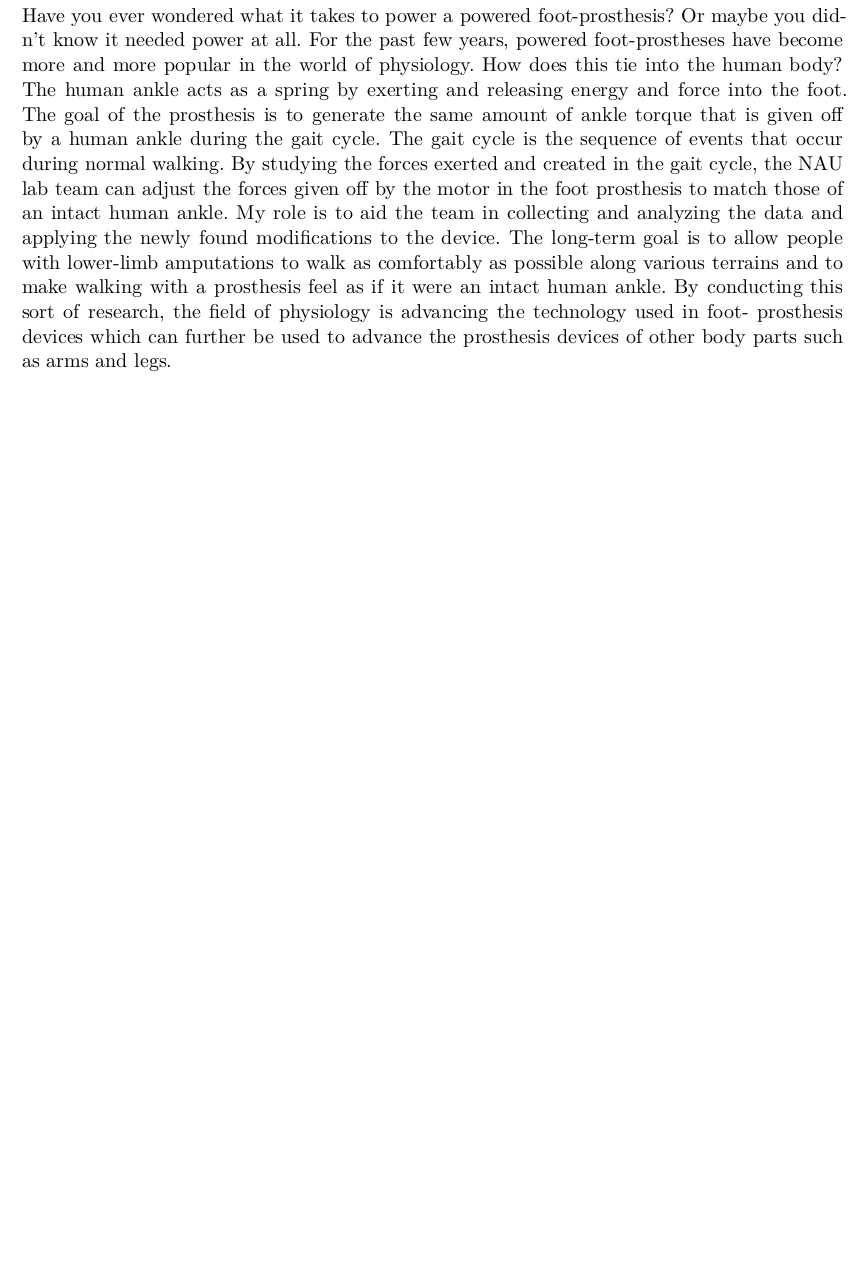
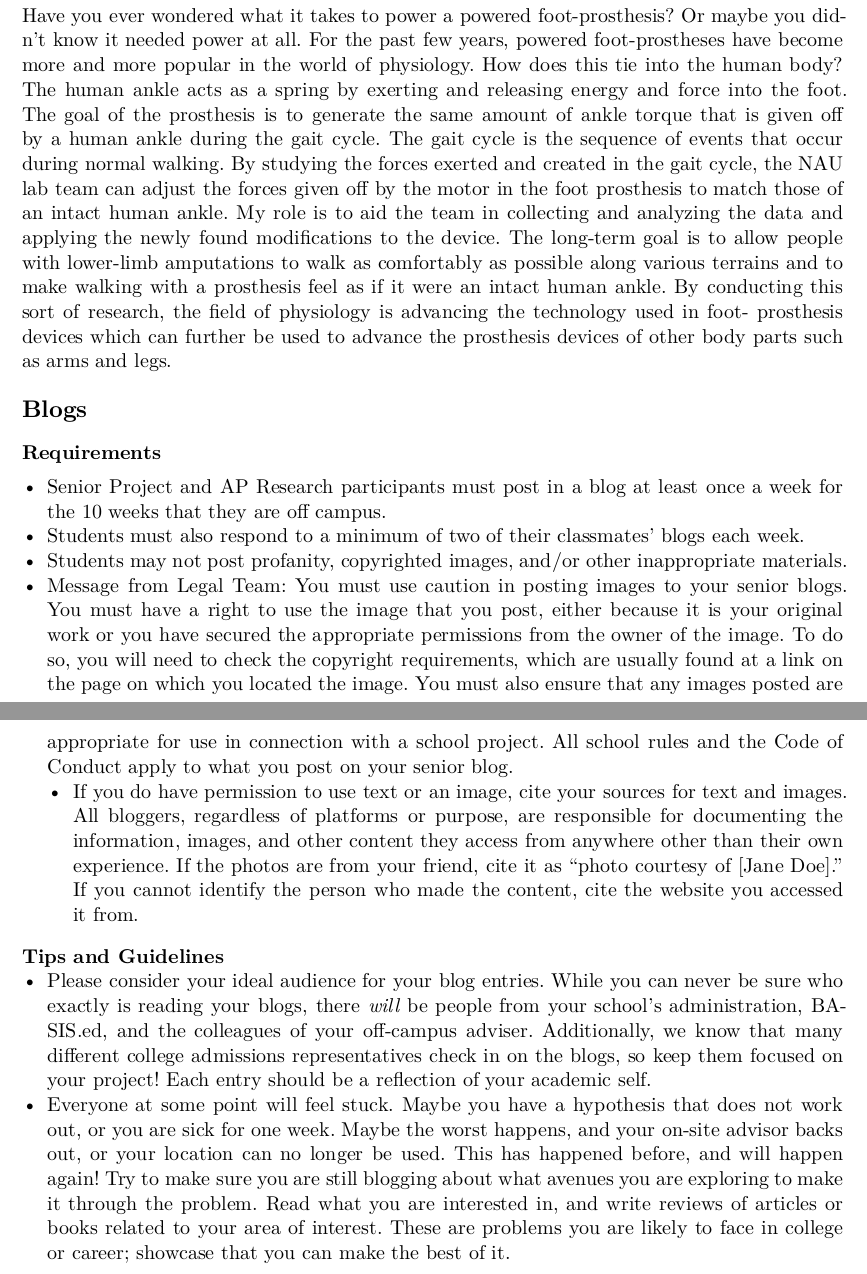
Before and after one commit to ojas-chaturvedi/NLP-Gun-Legislation, a Typst document (senior-research-project/Tips.typ): part of page 2 of 2 before the commit and two parts of pages 2 and 3 of 3 after it, the two joined at a grey line, cut so that both start at the same text, the shorter picture padded with empty space. The pictures show the PDF file senior-research-project/Tips.pdf that the author committed with the source.

Commit message:
Added guidelines for blog posting

```diff
--- a/senior-research-project/Tips.typ
+++ b/senior-research-project/Tips.typ
@@ -107,3 +107,17 @@ and to make walking with a prosthesis feel as if it were an intact human ankle.
 By conducting this sort of research, the field of physiology is advancing the
 technology used in foot- prosthesis devices which can further be used to advance
 the prosthesis devices of other body parts such as arms and legs.
+
+== Blogs
+
+=== Requirements
+
+- Senior Project and AP Research participants must post in a blog at least once a week for the 10 weeks that they are off campus.
+- Students must also respond to a minimum of two of their classmates' blogs each week.
+- Students may not post profanity, copyrighted images, and/or other inappropriate materials.
+- Message from Legal Team: You must use caution in posting images to your senior blogs. You must have a right to use the image that you post, either because it is your original work or you have secured the appropriate permissions from the owner of the image. To do so, you will need to check the copyright requirements, which are usually found at a link on the page on which you located the image. You must also ensure that any images posted are appropriate for use in connection with a school project. All school rules and the Code of Conduct apply to what you post on your senior blog.
+  - If you do have permission to use text or an image, cite your sources for text and images. All bloggers, regardless of platforms or purpose, are responsible for documenting the information, images, and other content they access from anywhere other than their own experience. If the photos are from your friend, cite it as "photo courtesy of \[Jane Doe\]." If you cannot identify the person who made the content, cite the website you accessed it from.
+
+=== Tips and Guidelines
+- Please consider your ideal audience for your blog entries. While you can never be sure who exactly is reading your blogs, there _will_ be people from your school's administration, BASIS.ed, and the colleagues of your off-campus adviser. Additionally, we know that many different college admissions representatives check in on the blogs, so keep them focused on your project! Each entry should be a reflection of your academic self.
+- Everyone at some point will feel stuck. Maybe you have a hypothesis that does not work out, or you are sick for one week. Maybe the worst happens, and your on-site advisor backs out, or your location can no longer be used. This has happened before, and will happen again! Try to make sure you are still blogging about what avenues you are exploring to make it through the problem. Read what you are interested in, and write reviews of articles or books related to your area of interest. These are problems you are likely to face in college or career; showcase that you can make the best of it.
```
Also changed, not shown: senior-research-project/Tips.pdf, senior-research-project/Tips.typ (10 more changed lines).
